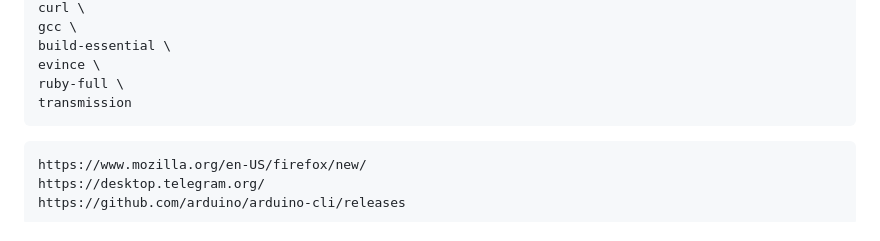
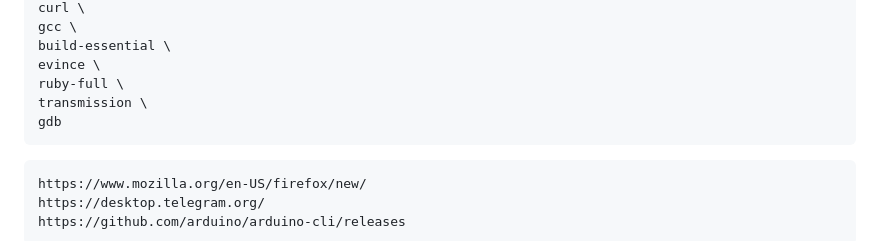
Before and after one commit to Tpj-root/First_Step_Debian, a Markdown page: README.md, the part around the change. Drawn GitHub-style.

Commit message:
And Here We Go

````diff
--- a/README.md
+++ b/README.md
@@ -142,7 +142,8 @@ gcc \
 build-essential \
 evince \
 ruby-full \
-transmission
+transmission \
+gdb
 ```
 
 ```
````
